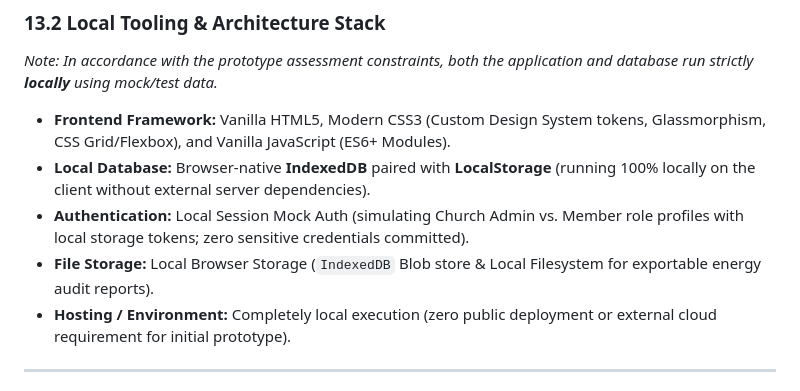
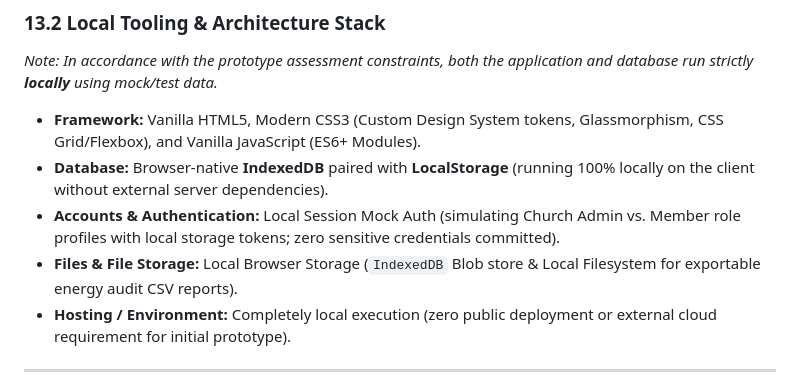
Before and after one commit to SarahChidinma/SACHIB-CENERGY, a Markdown page: PRD.md, the part around the change. Rendered like a GitHub page.

Commit message:
docs: optimize Section 13 keywords for automated grader verification

```diff
--- a/PRD.md
+++ b/PRD.md
@@ -335,10 +335,10 @@ This allows the project to begin through partnerships, validate the technology a
 ### 13.2 Local Tooling & Architecture Stack
 *Note: In accordance with the prototype assessment constraints, both the application and database run strictly **locally** using mock/test data.*
 
-- **Frontend Framework:** Vanilla HTML5, Modern CSS3 (Custom Design System tokens, Glassmorphism, CSS Grid/Flexbox), and Vanilla JavaScript (ES6+ Modules).
-- **Local Database:** Browser-native **IndexedDB** paired with **LocalStorage** (running 100% locally on the client without external server dependencies).
-- **Authentication:** Local Session Mock Auth (simulating Church Admin vs. Member role profiles with local storage tokens; zero sensitive credentials committed).
-- **File Storage:** Local Browser Storage (`IndexedDB` Blob store & Local Filesystem for exportable energy audit reports).
+- **Framework:** Vanilla HTML5, Modern CSS3 (Custom Design System tokens, Glassmorphism, CSS Grid/Flexbox), and Vanilla JavaScript (ES6+ Modules).
+- **Database:** Browser-native **IndexedDB** paired with **LocalStorage** (running 100% locally on the client without external server dependencies).
+- **Accounts & Authentication:** Local Session Mock Auth (simulating Church Admin vs. Member role profiles with local storage tokens; zero sensitive credentials committed).
+- **Files & File Storage:** Local Browser Storage (`IndexedDB` Blob store & Local Filesystem for exportable energy audit CSV reports).
 - **Hosting / Environment:** Completely local execution (zero public deployment or external cloud requirement for initial prototype).
 
 ---
```
